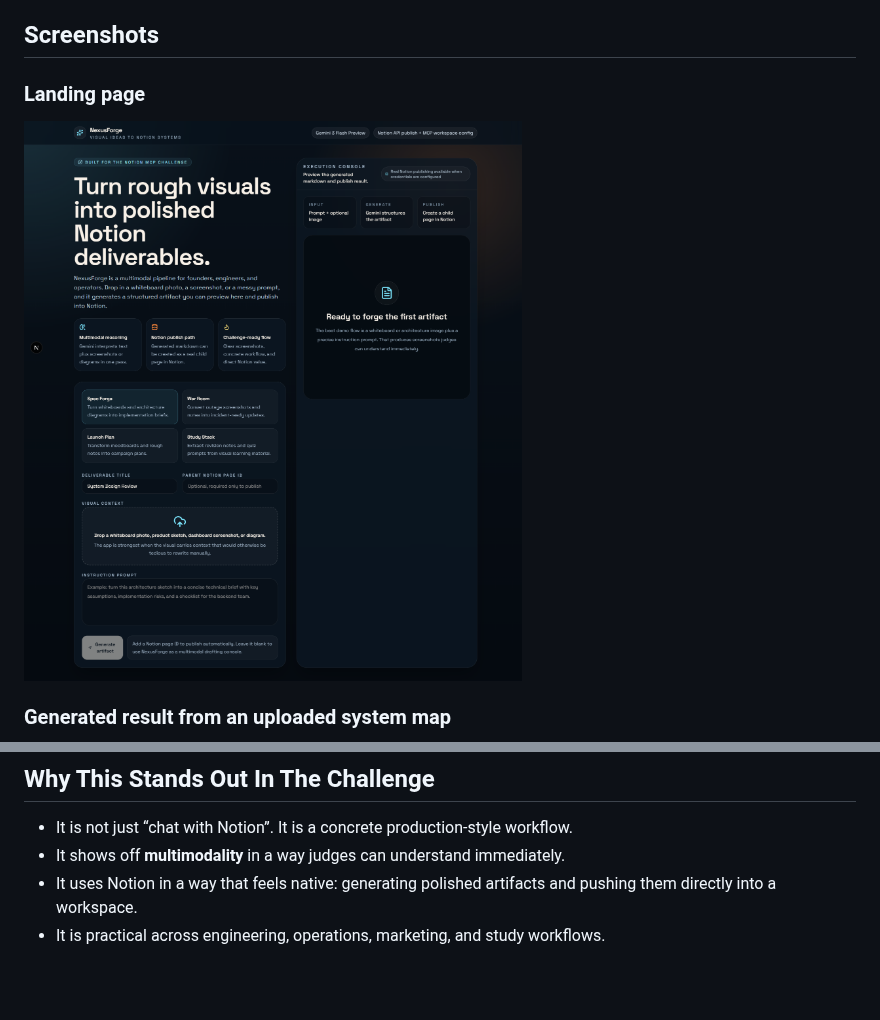
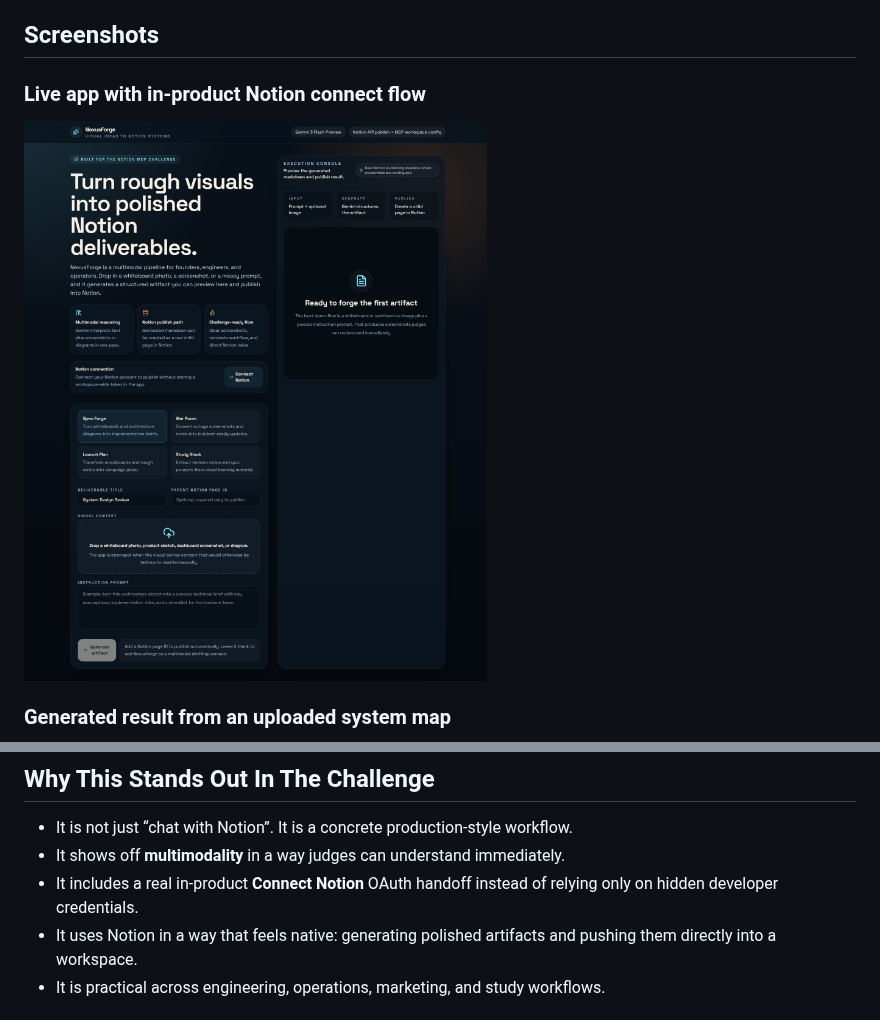
Before and after one commit to aniruddhaadak80/nexus-forge, a Markdown page: docs/devto-submission.md, 2 parts joined by grey strips. GitHub-like rendering; pictures changed too: docs/screenshots/nexusforge-oauth-home.png (added); blank space fills up the shorter version.

```diff
--- a/docs/devto-submission.md
+++ b/docs/devto-submission.md
@@ -22,8 +22,8 @@ It combines:
 *(Placeholder for Video URL showing image upload and Notion auto-population)*
 
 ## Screenshots
-### Landing page
-![NexusForge home](./screenshots/nexusforge-home.png)
+### Live app with in-product Notion connect flow
+![NexusForge OAuth home](./screenshots/nexusforge-oauth-home.png)
 
 ### Generated result from an uploaded system map
 ![NexusForge generated result](./screenshots/nexusforge-generated.png)
@@ -107,6 +107,7 @@ That means the project demonstrates two complementary ideas:
 ## Why This Stands Out In The Challenge
 - It is not just “chat with Notion”. It is a concrete production-style workflow.
 - It shows off **multimodality** in a way judges can understand immediately.
+- It includes a real in-product **Connect Notion** OAuth handoff instead of relying only on hidden developer credentials.
 - It uses Notion in a way that feels native: generating polished artifacts and pushing them directly into a workspace.
 - It is practical across engineering, operations, marketing, and study workflows.
 
```
Also changed, not shown: README.md (+2 -2 lines).
